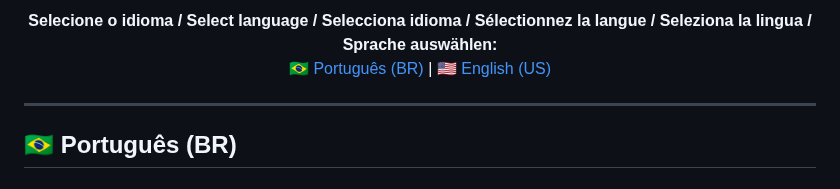
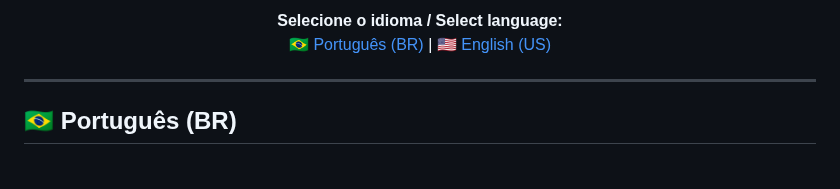
Before and after one commit to fernandoncidade/fernandoncidade, a Markdown page: README.md, the part around the change. Rendered like a GitHub page.

```diff
--- a/README.md
+++ b/README.md
@@ -1,7 +1,7 @@
 <!-- Multilanguage README.md for fernandoncidade Profile -->
 
 <p align="center">
-  <b>Selecione o idioma / Select language / Selecciona idioma / Sélectionnez la langue / Seleziona la lingua / Sprache auswählen:</b><br>
+  <b>Selecione o idioma / Select language:</b><br>
   <a href="#ptbr">🇧🇷 Português (BR)</a> |
   <a href="#enus">🇺🇸 English (US)</a>
 </p>
```
